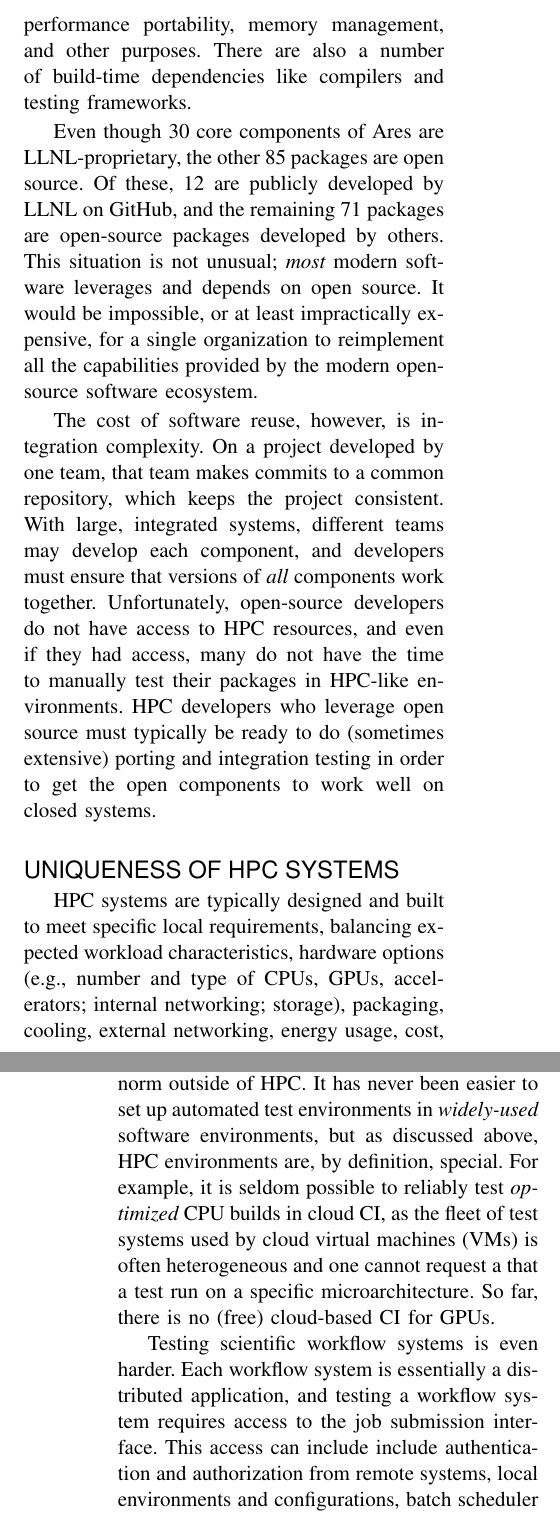
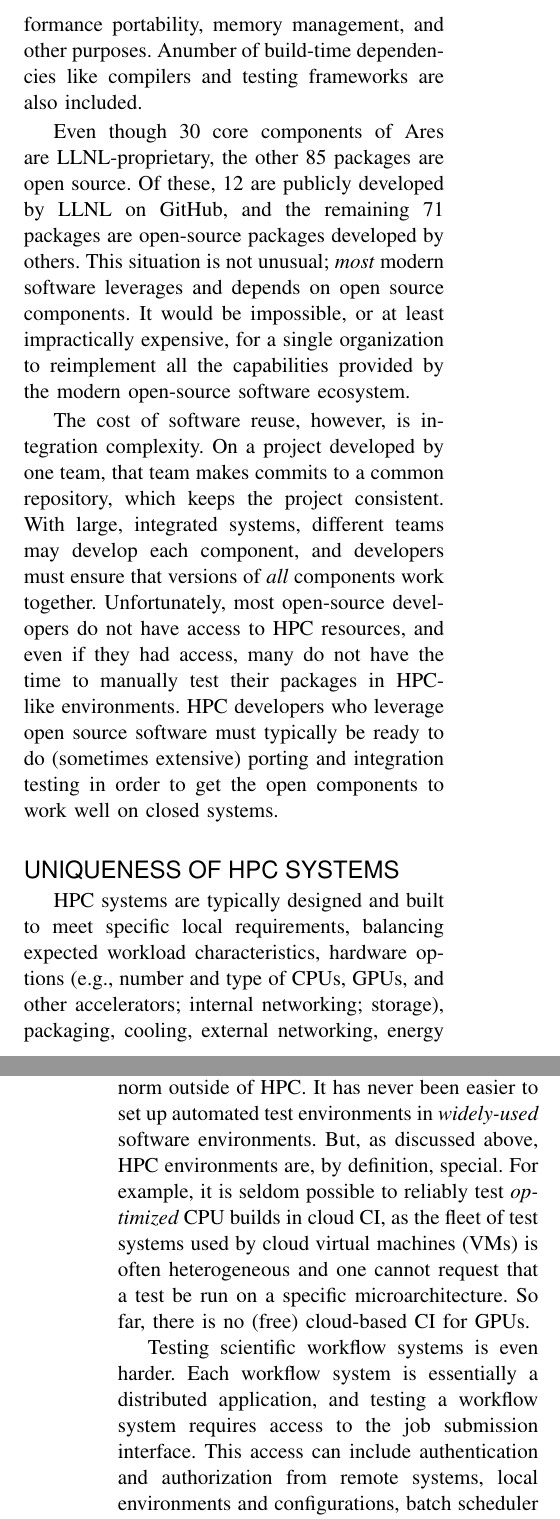
Before and after one commit to cise-eds/SoftwareEngineering, a LaTeX paper (CI_Challenges_HPC/cise-hpc-ci.tex): two parts of the columns of pages 2 and 3 of 6, joined at a grey line, cut so that both start at the same text. Compiled offline with pdfLaTeX.

Commit message:
small edits

```diff
--- a/CI_Challenges_HPC/cise-hpc-ci.tex
+++ b/CI_Challenges_HPC/cise-hpc-ci.tex
@@ -97,13 +97,13 @@ authors on different project teams, and they rely heavily on publicly-available
 proprietary multi-physics application used on HPC machines at Lawrence Livermore
 National Laboratory (LLNL). These packages include core scientific libraries and
 utility libraries for logging, math, I/O, programming models, performance portability,
-memory management, and other purposes. There are also a number of build-time
-dependencies like compilers and testing frameworks.
+memory management, and other purposes. Anumber of build-time
+dependencies like compilers and testing frameworks are also included.
 
 Even though 30 core components of Ares are LLNL-proprietary, the other 85 packages are
 open source. Of these, 12 are publicly developed by LLNL on GitHub, and the remaining 71
 packages are open-source packages developed by others. This situation is not unusual;
-{\it most} modern software leverages and depends on open source. It would be impossible, or at
+{\it most} modern software leverages and depends on open source components. It would be impossible, or at
 least impractically expensive, for a single organization to reimplement all the capabilities
 provided by the modern open-source software ecosystem.
 
@@ -111,9 +111,9 @@ The cost of software reuse, however, is integration complexity. On a project dev
 by one team, that team makes commits to a common repository, which keeps the project consistent.
 With large, integrated systems, different teams may develop each component, and
 developers must ensure that versions of {\it all} components work together.
-Unfortunately, open-source developers do not have access to HPC resources, and even
+Unfortunately, most open-source developers do not have access to HPC resources, and even
 if they had access, many do not have the time to manually test their packages
-in HPC-like environments. HPC developers who leverage open source must typically be ready to do
+in HPC-like environments. HPC developers who leverage open source software must typically be ready to do
 (sometimes extensive) porting and integration testing in order to get the open
 components to work well on closed systems.
 
@@ -121,7 +121,7 @@ components to work well on closed systems.
 
 HPC systems are typically designed and built to meet specific local requirements, balancing
 expected workload characteristics, hardware options (e.g., number and type of CPUs, GPUs,
-accelerators; internal networking; storage), packaging, cooling, external networking,
+and other accelerators; internal networking; storage), packaging, cooling, external networking,
 energy usage, cost, etc.
 For each system, key components of the local software stack are often bespoke.
 For example, proprietary MPI implementations like Cray MPI can only run
@@ -146,16 +146,16 @@ custom environments they can bring their {\it own} containerized test environmen
 \subsection{Replicating HPC environments}
 
 Due to ubiquitous cloud computing, CI is the norm outside of HPC. It has never been
-easier to set up automated test environments in {\it widely-used} software environments,
-but as discussed above, HPC environments are, by definition, special.
+easier to set up automated test environments in {\it widely-used} software environments.
+But, as discussed above, HPC environments are, by definition, special.
 For example, it is seldom possible to reliably test {\it optimized} CPU builds in
 cloud CI, as the fleet of test systems used by cloud virtual machines (VMs) is often heterogeneous and one
-cannot request a that a test run on a specific microarchitecture. So far, there is no (free) cloud-based
+cannot request that a test be run on a specific microarchitecture. So far, there is no (free) cloud-based
 CI for GPUs.
 
 Testing scientific workflow systems is even harder. Each workflow system is essentially
 a distributed application, and testing a workflow system requires access to the job
-submission interface. This access can include include authentication and authorization from
+submission interface. This access can include authentication and authorization from
 remote systems, local environments and configurations, batch scheduler parameters, etc.
 Because resource managers are used to run the CI system itself, it is
 difficult to vary and test system software and resource managers {\it within} the CI system. In
```
Also changed, not shown: CI_Challenges_HPC/cise-hpc-ci.tex (12 more changed lines).
